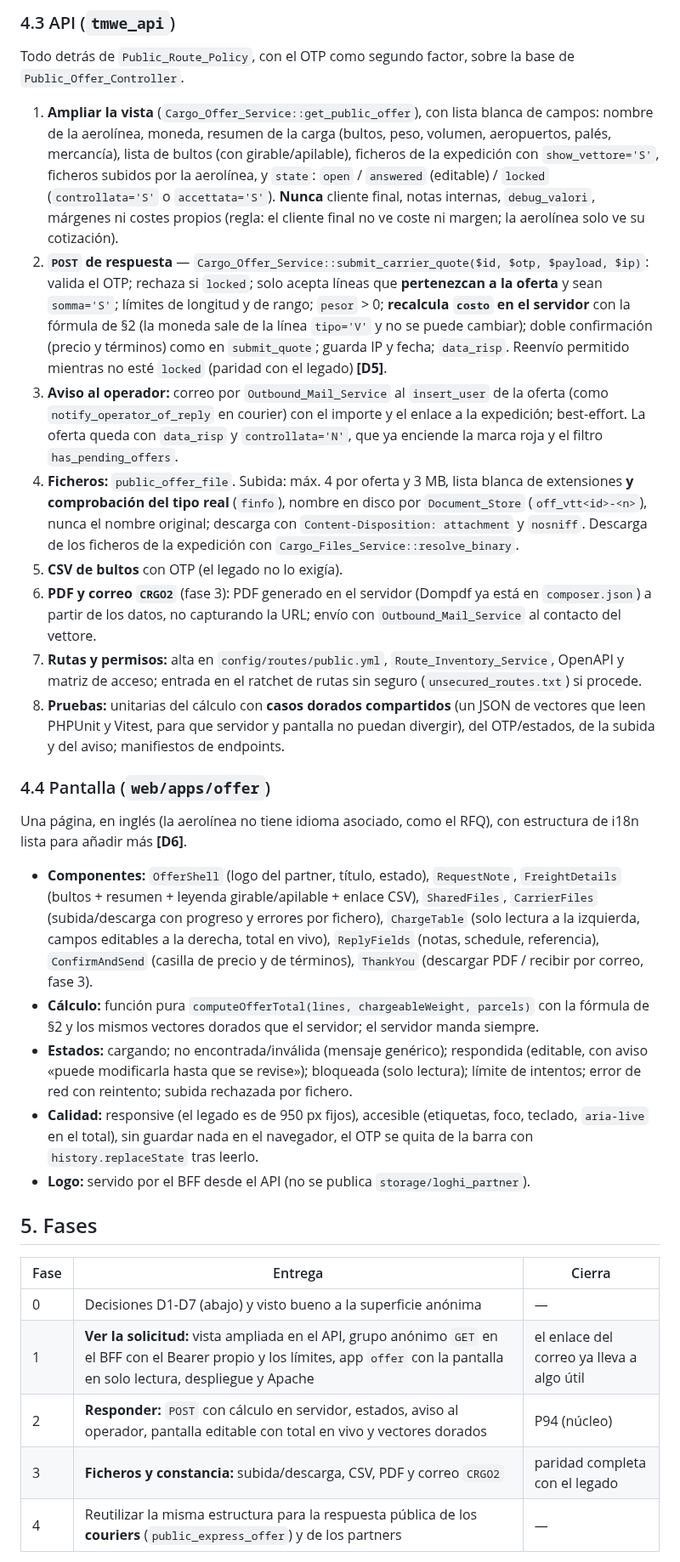
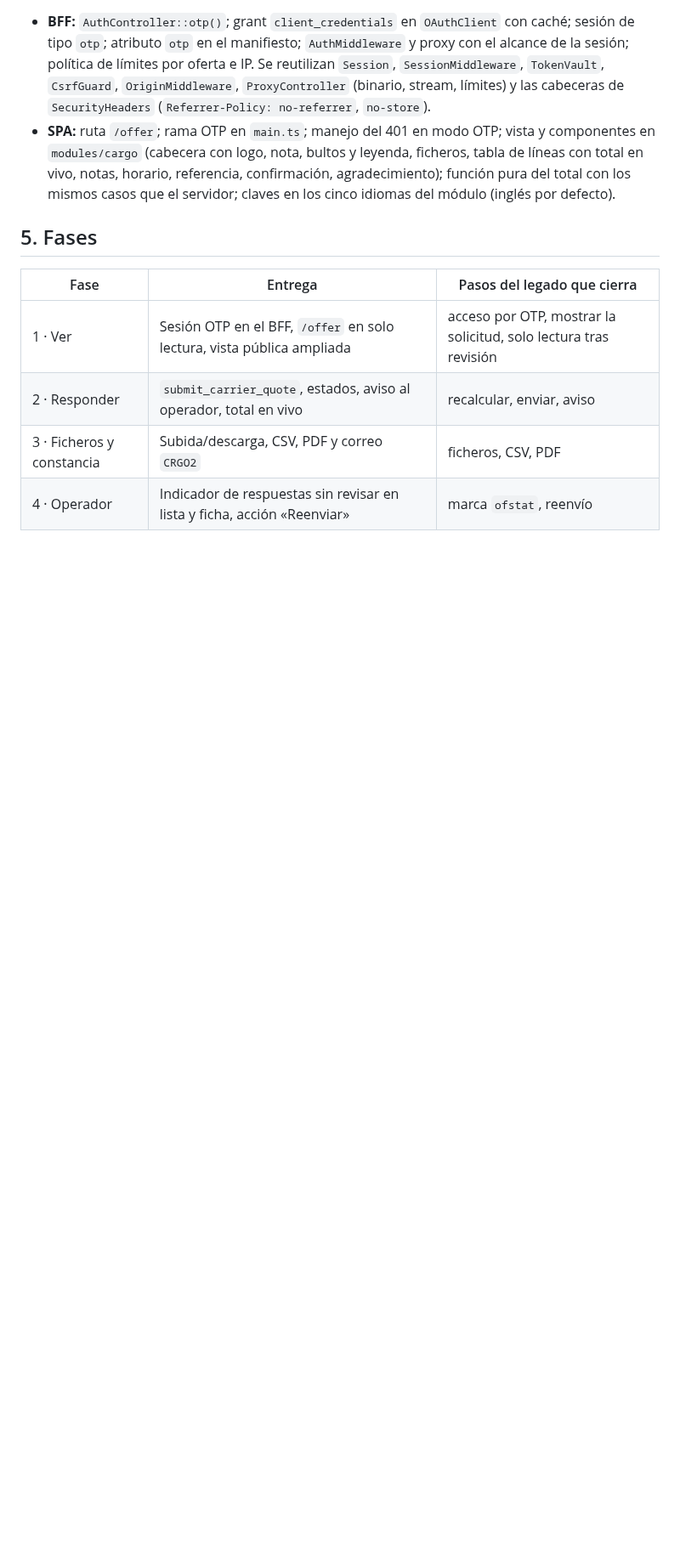
Before and after one commit to josegabrieltmwe/erp_findair, a Markdown page: docs/plan-pantalla-offer-aerolinea.md, the part around one of its changes. Shown at 85% size. Rendered like a GitHub page; blank space fills up the shorter version.

```diff
--- a/docs/plan-pantalla-offer-aerolinea.md
+++ b/docs/plan-pantalla-offer-aerolinea.md
@@ -106,55 +113,18 @@ propio Bearer; la aerolínea nunca habla con el API.
 
-### 4.3 API (`tmwe_api`)
-
-Todo detrás de `Public_Route_Policy`, con el OTP como segundo factor, sobre la base de `Public_Offer_Controller`.
-
-1. **Ampliar la vista** (`Cargo_Offer_Service::get_public_offer`), con lista blanca de campos: nombre de la aerolínea,
-   moneda, resumen de la carga (bultos, peso, volumen, aeropuertos, palés, mercancía), lista de bultos (con girable/apilable),
-   ficheros de la expedición con `show_vettore='S'`, ficheros subidos por la aerolínea, y `state`: `open` / `answered`
-   (editable) / `locked` (`controllata='S'` o `accettata='S'`). **Nunca** cliente final, notas internas, `debug_valori`,
-   márgenes ni costes propios (regla: el cliente final no ve coste ni margen; la aerolínea solo ve su cotización).
-2. **`POST` de respuesta** — `Cargo_Offer_Service::submit_carrier_quote($id, $otp, $payload, $ip)`:
-   valida el OTP; rechaza si `locked`; solo acepta líneas que **pertenezcan a la oferta** y sean `somma='S'`; límites de
-   longitud y de rango; `pesor` > 0; **recalcula `costo` en el servidor** con la fórmula de §2 (la moneda sale de la línea
-   `tipo='V'` y no se puede cambiar); doble confirmación (precio y términos) como en `submit_quote`; guarda IP y fecha;
-   `data_risp`. Reenvío permitido mientras no esté `locked` (paridad con el legado) **[D5]**.
-3. **Aviso al operador:** correo por `Outbound_Mail_Service` al `insert_user` de la oferta (como `notify_operator_of_reply` en
-   courier) con el importe y el enlace a la expedición; best-effort. La oferta queda con `data_risp` y `controllata='N'`, que ya
-   enciende la marca roja y el filtro `has_pending_offers`.
-4. **Ficheros:** `public_offer_file`. Subida: máx. 4 por oferta y 3 MB, lista blanca de extensiones **y comprobación del tipo
-   real** (`finfo`), nombre en disco por `Document_Store` (`off_vtt<id>-<n>`), nunca el nombre original; descarga con
-   `Content-Disposition: attachment` y `nosniff`. Descarga de los ficheros de la expedición con `Cargo_Files_Service::resolve_binary`.
-5. **CSV de bultos** con OTP (el legado no lo exigía).
-6. **PDF y correo `CRGO2`** (fase 3): PDF generado en el servidor (Dompdf ya está en `composer.json`) a partir de los datos, no
-   capturando la URL; envío con `Outbound_Mail_Service` al contacto del vettore.
-7. **Rutas y permisos:** alta en `config/routes/public.yml`, `Route_Inventory_Service`, OpenAPI y matriz de acceso; entrada en el
-   ratchet de rutas sin seguro (`unsecured_routes.txt`) si procede.
-8. **Pruebas:** unitarias del cálculo con **casos dorados compartidos** (un JSON de vectores que leen PHPUnit y Vitest, para que
-   servidor y pantalla no puedan divergir), del OTP/estados, de la subida y del aviso; manifiestos de endpoints.
-
-### 4.4 Pantalla (`web/apps/offer`)
-
-Una página, en inglés (la aerolínea no tiene idioma asociado, como el RFQ), con estructura de i18n lista para añadir más **[D6]**.
-
-- **Componentes:** `OfferShell` (logo del partner, título, estado), `RequestNote`, `FreightDetails` (bultos + resumen + leyenda
-  girable/apilable + enlace CSV), `SharedFiles`, `CarrierFiles` (subida/descarga con progreso y errores por fichero),
-  `ChargeTable` (solo lectura a la izquierda, campos editables a la derecha, total en vivo), `ReplyFields` (notas, schedule,
-  referencia), `ConfirmAndSend` (casilla de precio y de términos), `ThankYou` (descargar PDF / recibir por correo, fase 3).
-- **Cálculo:** función pura `computeOfferTotal(lines, chargeableWeight, parcels)` con la fórmula de §2 y los mismos vectores
-  dorados que el servidor; el servidor manda siempre.
-- **Estados:** cargando; no encontrada/inválida (mensaje genérico); respondida (editable, con aviso «puede modificarla hasta que
-  se revise»); bloqueada (solo lectura); límite de intentos; error de red con reintento; subida rechazada por fichero.
-- **Calidad:** responsive (el legado es de 950 px fijos), accesible (etiquetas, foco, teclado, `aria-live` en el total), sin
-  guardar nada en el navegador, el OTP se quita de la barra con `history.replaceState` tras leerlo.
-- **Logo:** servido por el BFF desde el API (no se publica `storage/loghi_partner`).
+- **BFF:** `AuthController::otp()`; grant `client_credentials` en `OAuthClient` con caché; sesión de tipo `otp`; atributo `otp` en el
+  manifiesto; `AuthMiddleware` y proxy con el alcance de la sesión; política de límites por oferta e IP. Se reutilizan `Session`,
+  `SessionMiddleware`, `TokenVault`, `CsrfGuard`, `OriginMiddleware`, `ProxyController` (binario, stream, límites) y las cabeceras de
+  `SecurityHeaders` (`Referrer-Policy: no-referrer`, `no-store`).
+- **SPA:** ruta `/offer`; rama OTP en `main.ts`; manejo del 401 en modo OTP; vista y componentes en `modules/cargo` (cabecera con logo,
+  nota, bultos y leyenda, ficheros, tabla de líneas con total en vivo, notas, horario, referencia, confirmación, agradecimiento);
+  función pura del total con los mismos casos que el servidor; claves en los cinco idiomas del módulo (inglés por defecto).
 
 ## 5. Fases
 
-| Fase | Entrega | Cierra |
+| Fase | Entrega | Pasos del legado que cierra |
 |---|---|---|
-| 0 | Decisiones D1-D7 (abajo) y visto bueno a la superficie anónima | — |
-| 1 | **Ver la solicitud:** vista ampliada en el API, grupo anónimo `GET` en el BFF con el Bearer propio y los límites, app `offer` con la pantalla en solo lectura, despliegue y Apache | el enlace del correo ya lleva a algo útil |
-| 2 | **Responder:** `POST` con cálculo en servidor, estados, aviso al operador, pantalla editable con total en vivo y vectores dorados | P94 (núcleo) |
-| 3 | **Ficheros y constancia:** subida/descarga, CSV, PDF y correo `CRGO2` | paridad completa con el legado |
-| 4 | Reutilizar la misma estructura para la respuesta pública de los **couriers** (`public_express_offer`) y de los partners | — |
+| 1 · Ver | Sesión OTP en el BFF, `/offer` en solo lectura, vista pública ampliada | acceso por OTP, mostrar la solicitud, solo lectura tras revisión |
+| 2 · Responder | `submit_carrier_quote`, estados, aviso al operador, total en vivo | recalcular, enviar, aviso |
+| 3 · Ficheros y constancia | Subida/descarga, CSV, PDF y correo `CRGO2` | ficheros, CSV, PDF |
+| 4 · Operador | Indicador de respuestas sin revisar en lista y ficha, acción «Reenviar» | marca `ofstat`, reenvío |
 
```
Also changed, not shown: other parts of docs/plan-pantalla-offer-aerolinea.md (+57 -54 lines), docs/contrato-con-api.md (+1 -1 lines).
